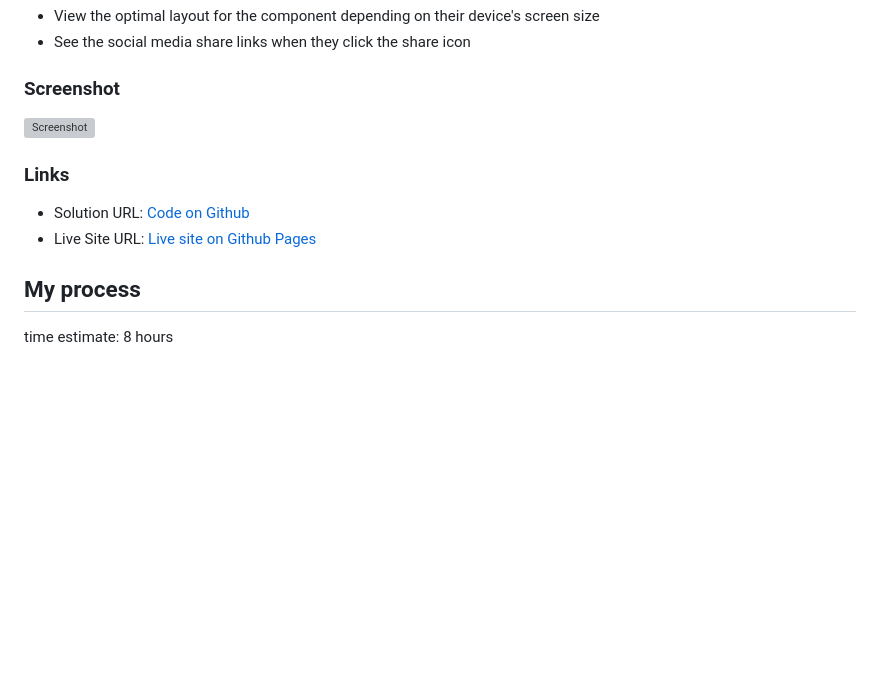
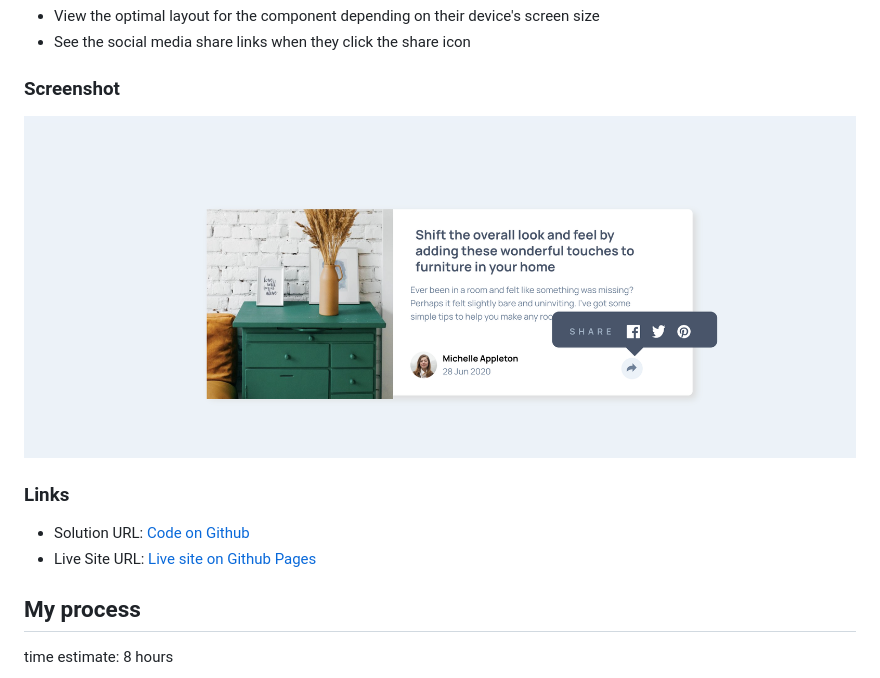
Before and after one commit to clickglue/article-preview-component, a Markdown page: README.md, the part around the change printed below. GitHub-like rendering; pictures changed too: Scherm­afbeelding 2024-10-13 om 22.31.37.png (added); blank space fills up the shorter version; grey boxes are pictures that could not be loaded.

```diff
--- a/README.md
+++ b/README.md
@@ -11,7 +11,7 @@ Your users should be able to:
 
 ### Screenshot
 
-![Screenshot]()
+![Screenshot](./Scherm­afbeelding%202024-10-13%20om%2022.31.37.png)
 
 ### Links
 
```
Also changed, not shown: other parts of README.md (+2 -2 lines), 3 other files.
